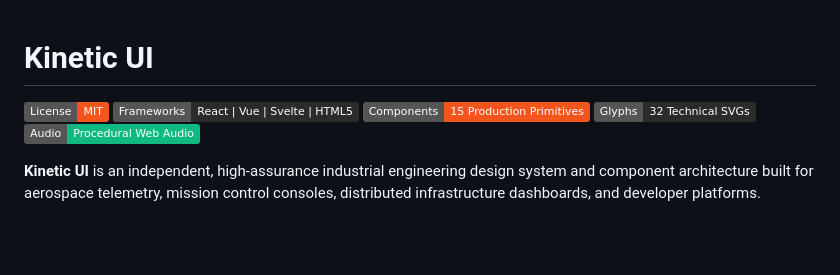
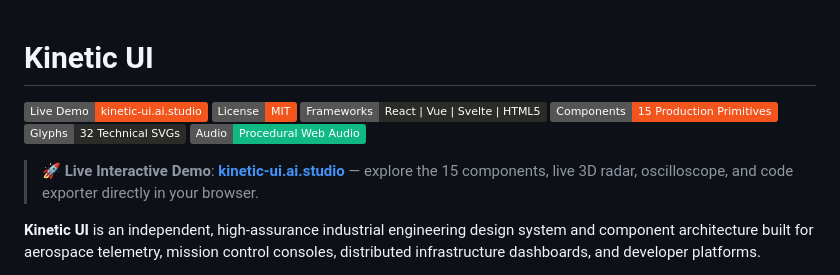
Before and after one commit to SalAkBuK/aesthetic-cards, a Markdown page: README.md, the part around the change. Drawn GitHub-style; badges without logos; blank space fills up the shorter version.

Commit message:
docs: add live demo badge and interactive deployment link to kinetic-ui.ai.studio

```diff
--- a/README.md
+++ b/README.md
@@ -1,10 +1,13 @@
 # Kinetic UI
 
+[![Live Demo](https://img.shields.io/badge/Live%20Demo-kinetic--ui.ai.studio-f4551d.svg?style=flat&logo=googlechrome&logoColor=white)](https://kinetic-ui.ai.studio/)
 [![License: MIT](https://img.shields.io/badge/License-MIT-f4551d.svg)](https://opensource.org/licenses/MIT)
 [![Frameworks](https://img.shields.io/badge/Frameworks-React%20%7C%20Vue%20%7C%20Svelte%20%7C%20HTML5-e9e2d3.svg?color=2b2b29)](https://github.com/SalAkBuK/kinetic-ui)
 [![Components](https://img.shields.io/badge/Components-15%20Production%20Primitives-f4551d.svg)](https://github.com/SalAkBuK/kinetic-ui)
 [![Icons](https://img.shields.io/badge/Glyphs-32%20Technical%20SVGs-e9e2d3.svg?color=2b2b29)](https://github.com/SalAkBuK/kinetic-ui)
 [![Zero Audio Assets](https://img.shields.io/badge/Audio-Procedural%20Web%20Audio-10b981.svg)](https://github.com/SalAkBuK/kinetic-ui)
+
+> 🚀 **Live Interactive Demo**: [**kinetic-ui.ai.studio**](https://kinetic-ui.ai.studio/) — explore the 15 components, live 3D radar, oscilloscope, and code exporter directly in your browser.
 
 **Kinetic UI** is an independent, high-assurance industrial engineering design system and component architecture built for aerospace telemetry, mission control consoles, distributed infrastructure dashboards, and developer platforms.
 
```
